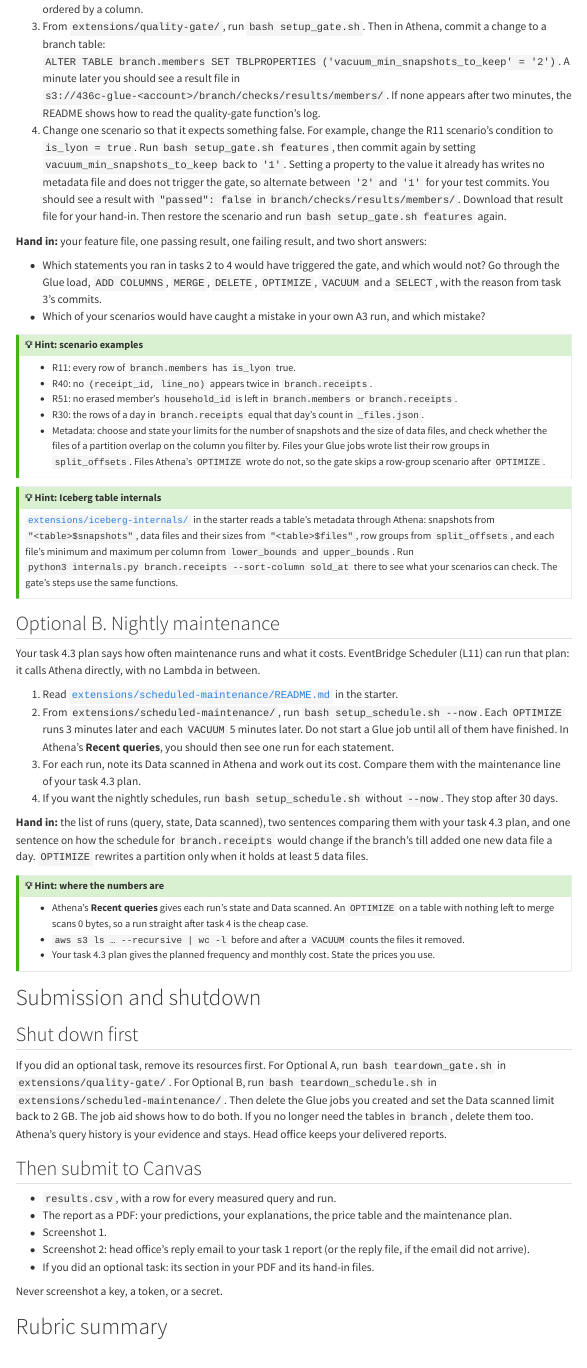
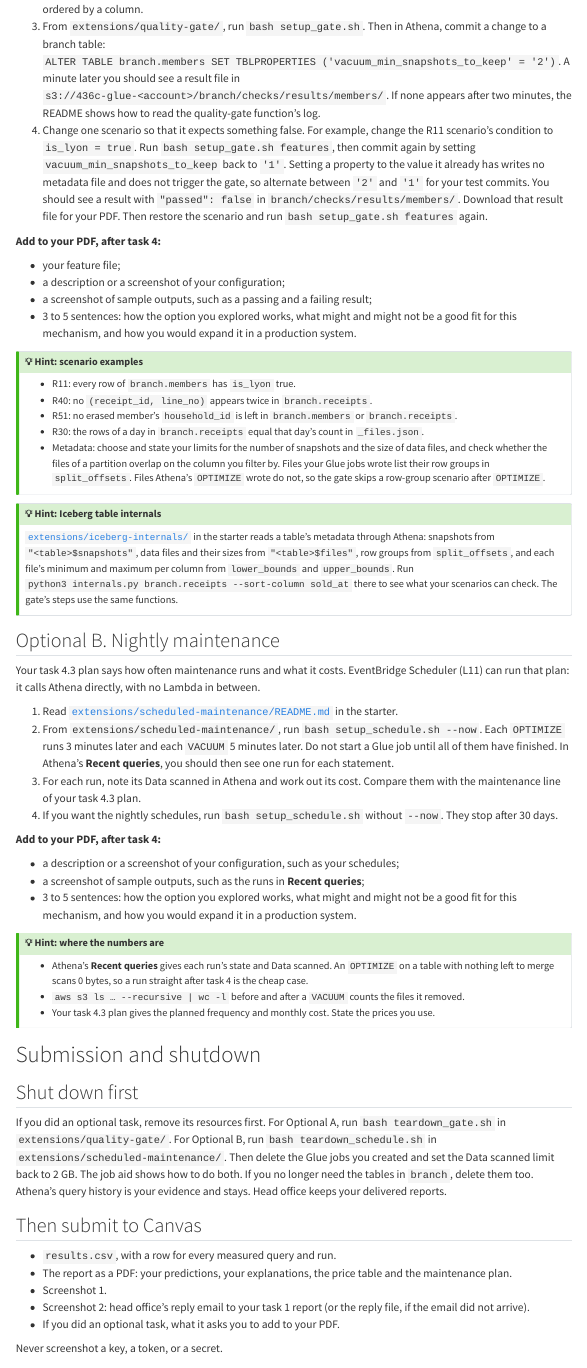
Before and after one commit to cpsc436c-2026w1/a3-starter, a Quarto document (a3.qmd): the page in a window 1100 px wide, from 9610 px down. Rendered offline with R 4.5, knitr and Pandoc in place of Quarto, with nearby package versions; menus at the side of the page are left out.

Commit message:
A3: optional tasks add to the PDF

```diff
--- a/a3.qmd
+++ b/a3.qmd
@@ -531,14 +531,16 @@ your Gherkin scenarios (L9) run on a table every time it commits.
    `is_lyon = true`. Run `bash setup_gate.sh features`, then commit again by setting `vacuum_min_snapshots_to_keep`
    back to `'1'`. Setting a property to the value it already has writes no metadata file and does not trigger the
    gate, so alternate between `'2'` and `'1'` for your test commits. You should see a result with `"passed": false`
-   in `branch/checks/results/members/`. Download that result file for your hand-in. Then restore the scenario and
+   in `branch/checks/results/members/`. Download that result file for your PDF. Then restore the scenario and
    run `bash setup_gate.sh features` again.
 
-**Hand in:** your feature file, one passing result, one failing result, and two short answers:
+**Add to your PDF, after task 4:**
 
-- Which statements you ran in tasks 2 to 4 would have triggered the gate, and which would not? Go through the Glue
-  load, `ADD COLUMNS`, `MERGE`, `DELETE`, `OPTIMIZE`, `VACUUM` and a `SELECT`, with the reason from task 3's commits.
-- Which of your scenarios would have caught a mistake in your own A3 run, and which mistake?
+- your feature file;
+- a description or a screenshot of your configuration;
+- a screenshot of sample outputs, such as a passing and a failing result;
+- 3 to 5 sentences: how the option you explored works, what might and might not be a good fit for this mechanism,
+  and how you would expand it in a production system.
 
 ::: {.callout-tip collapse="true" title="💡 Hint: scenario examples"}
 - R11: every row of `branch.members` has `is_lyon` true.
@@ -571,9 +573,12 @@ it calls Athena directly, with no Lambda in between.
    your task 4.3 plan.
 4. If you want the nightly schedules, run `bash setup_schedule.sh` without `--now`. They stop after 30 days.
 
-**Hand in:** the list of runs (query, state, Data scanned), two sentences comparing them with your task 4.3 plan,
-and one sentence on how the schedule for `branch.receipts` would change if the branch's till added one new data file
-a day. `OPTIMIZE` rewrites a partition only when it holds at least 5 data files.
+**Add to your PDF, after task 4:**
+
+- a description or a screenshot of your configuration, such as your schedules;
+- a screenshot of sample outputs, such as the runs in **Recent queries**;
+- 3 to 5 sentences: how the option you explored works, what might and might not be a good fit for this mechanism,
+  and how you would expand it in a production system.
 
 ::: {.callout-tip collapse="true" title="💡 Hint: where the numbers are"}
 - Athena's **Recent queries** gives each run's state and Data scanned. An `OPTIMIZE` on a table with nothing left to
@@ -598,7 +603,7 @@ Athena's query history is your evidence and stays. Head office keeps your delive
 - The report as a PDF: your predictions, your explanations, the price table and the maintenance plan.
 - Screenshot 1.
 - Screenshot 2: head office's reply email to your task 1 report (or the reply file, if the email did not arrive).
-- If you did an optional task: its section in your PDF and its hand-in files.
+- If you did an optional task, what it asks you to add to your PDF.
 
 Never screenshot a key, a token, or a secret.
 
```
Also changed, not shown: 1 other file.
